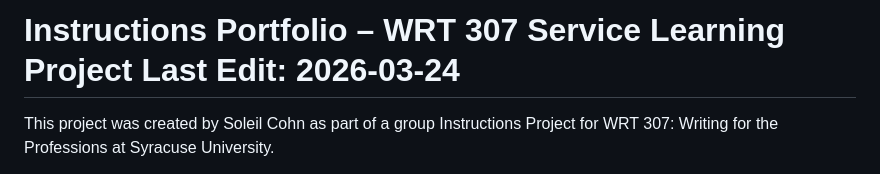
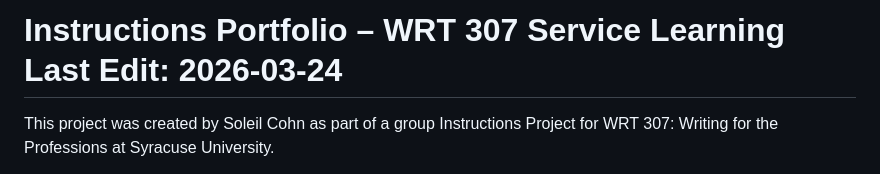
Before and after one commit to soleilcohn/Instructions-Portfolio, a Markdown page: README.md, the part around the change. Drawn GitHub-style.

```diff
--- a/README.md
+++ b/README.md
@@ -1,4 +1,4 @@
-Instructions Portfolio – WRT 307 Service Learning Project
+Instructions Portfolio – WRT 307 Service Learning
 Last Edit: 2026-03-24
 ============================================================
 
```
